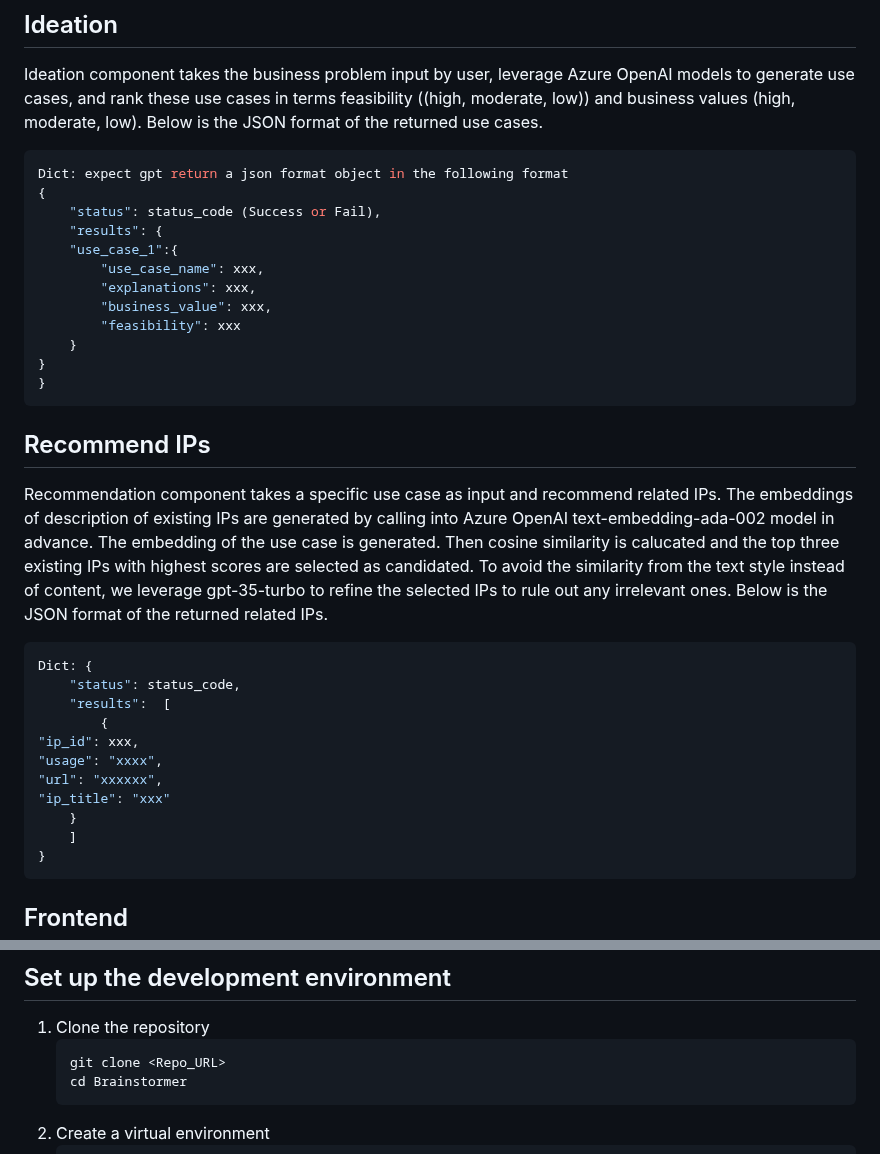
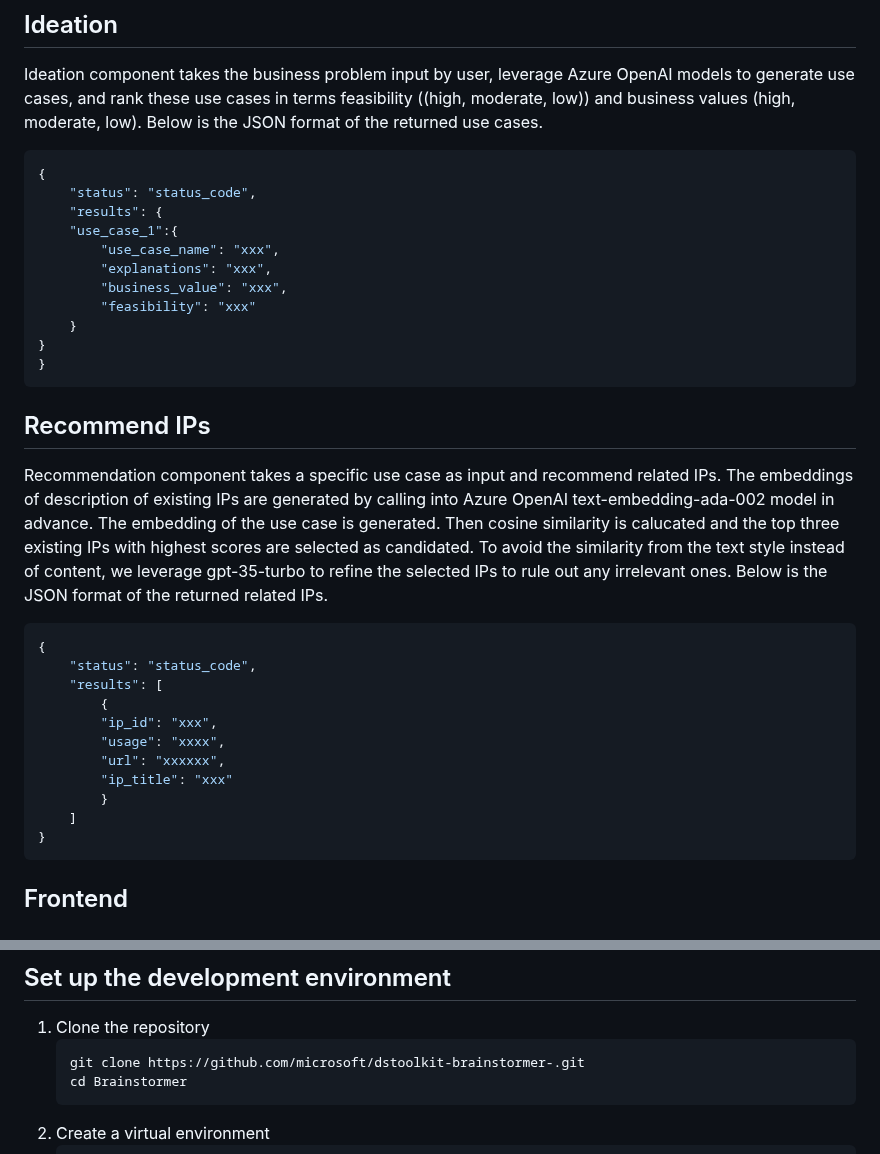
Before and after one commit to microsoft/dstoolkit-brainstormer, a Markdown page: README.md, 2 parts joined by grey strips. Rendered like a GitHub page.

````diff
--- a/README.md
+++ b/README.md
@@ -33,15 +33,14 @@ Brainstormer is Azure OpenAI models based brainstorming assistant tool, specific
 ## Ideation
 Ideation component takes the business problem input by user, leverage Azure OpenAI models to generate use cases, and rank these use cases in terms feasibility ((high, moderate, low)) and business values (high, moderate, low). Below is the JSON format of the returned use cases.
 ```json
-Dict: expect gpt return a json format object in the following format
 {
-    "status": status_code (Success or Fail),
+    "status": "status_code",
     "results": {
     "use_case_1":{
-        "use_case_name": xxx,
-        "explanations": xxx,
-        "business_value": xxx,
-        "feasibility": xxx
+        "use_case_name": "xxx",
+        "explanations": "xxx",
+        "business_value": "xxx",
+        "feasibility": "xxx"
     }
 }
 }
@@ -50,15 +49,15 @@ Dict: expect gpt return a json format object in the following format
 ## Recommend IPs
 Recommendation component takes a specific use case as input and recommend related IPs. The embeddings of description of existing IPs are generated by calling into Azure OpenAI text-embedding-ada-002 model in advance. The embedding of the use case is generated. Then cosine similarity is calucated and the top three existing IPs with highest scores are selected as candidated. To avoid the similarity from the text style instead of content, we leverage gpt-35-turbo to refine the selected IPs to rule out any irrelevant ones. Below is the JSON format of the returned related IPs.
 ```json
-Dict: {
-    "status": status_code,
-    "results":  [
+{
+    "status": "status_code",
+    "results": [
         {
-"ip_id": xxx,
-"usage": "xxxx",
-"url": "xxxxxx",
-"ip_title": "xxx"
-    }
+        "ip_id": "xxx",
+        "usage": "xxxx",
+        "url": "xxxxxx",
+        "ip_title": "xxx"
+        }
     ]
 }
 ```
@@ -74,7 +73,7 @@ To get the code up and running, follow the following steps:
 ## Set up the development environment
 1. Clone the repository
    ```bash
-   git clone <Repo_URL>
+   git clone https://github.com/microsoft/dstoolkit-brainstormer-.git
    cd Brainstormer
    ```
 1. Create a virtual environment
````
Also changed, not shown: other parts of README.md (+2 -2 lines).
